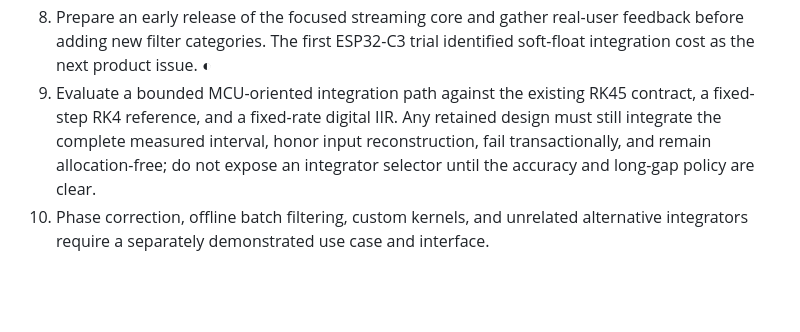
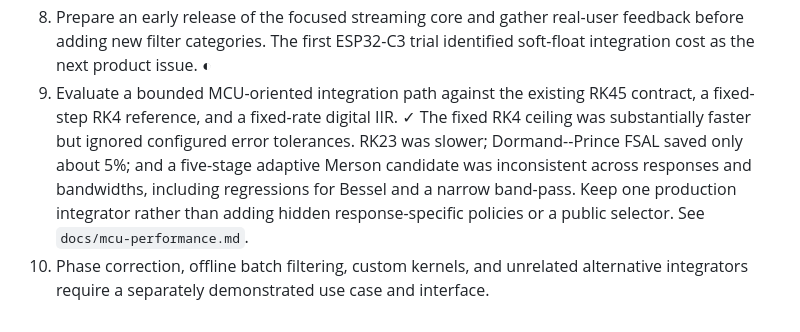
Before and after one commit to YagoMello/ssfilt, a Markdown page: DESIGN.md, the part around the change. GitHub-like rendering; blank space fills up the shorter version.

```diff
--- a/DESIGN.md
+++ b/DESIGN.md
@@ -241,11 +241,13 @@ updates preserve the preceding snapshot transactionally.
    feedback before adding new filter categories. The first ESP32-C3 trial
    identified soft-float integration cost as the next product issue. ◐
 9. Evaluate a bounded MCU-oriented integration path against the existing RK45
-   contract, a fixed-step RK4 reference, and a fixed-rate digital IIR. Any
-   retained design must still integrate the complete measured interval, honor
-   input reconstruction, fail transactionally, and remain allocation-free;
-   do not expose an integrator selector until the accuracy and long-gap policy
-   are clear.
+   contract, a fixed-step RK4 reference, and a fixed-rate digital IIR. ✓ The
+   fixed RK4 ceiling was substantially faster but ignored configured error
+   tolerances. RK23 was slower; Dormand--Prince FSAL saved only about 5%; and a
+   five-stage adaptive Merson candidate was inconsistent across responses and
+   bandwidths, including regressions for Bessel and a narrow band-pass. Keep
+   one production integrator rather than adding hidden response-specific
+   policies or a public selector. See `docs/mcu-performance.md`.
 10. Phase correction, offline batch filtering, custom kernels, and unrelated
     alternative integrators require a separately demonstrated use case and
     interface.
```
Also changed, not shown: README.md (+10 -0 lines), docs/mcu-performance.md (added, +80 -0 lines).
